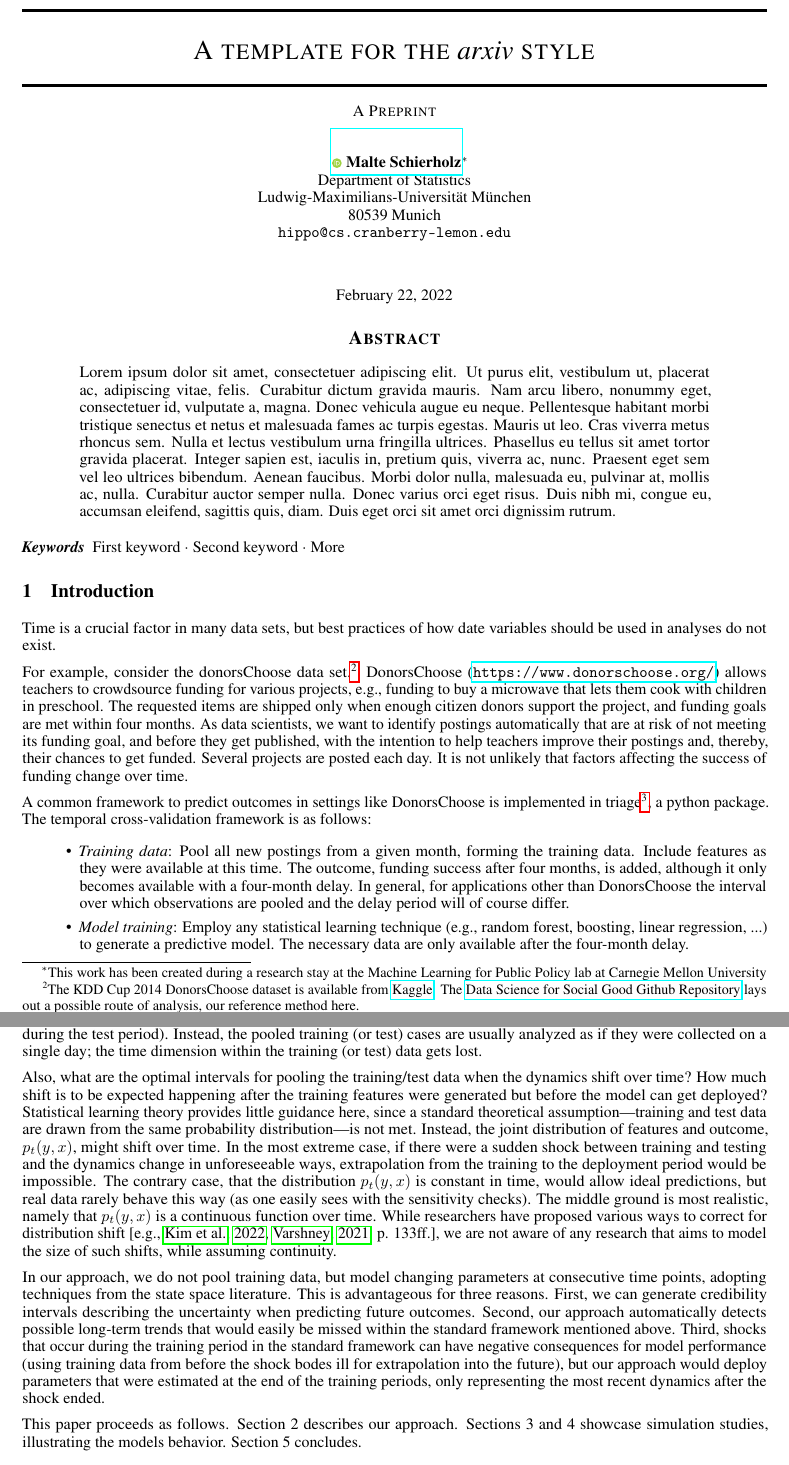
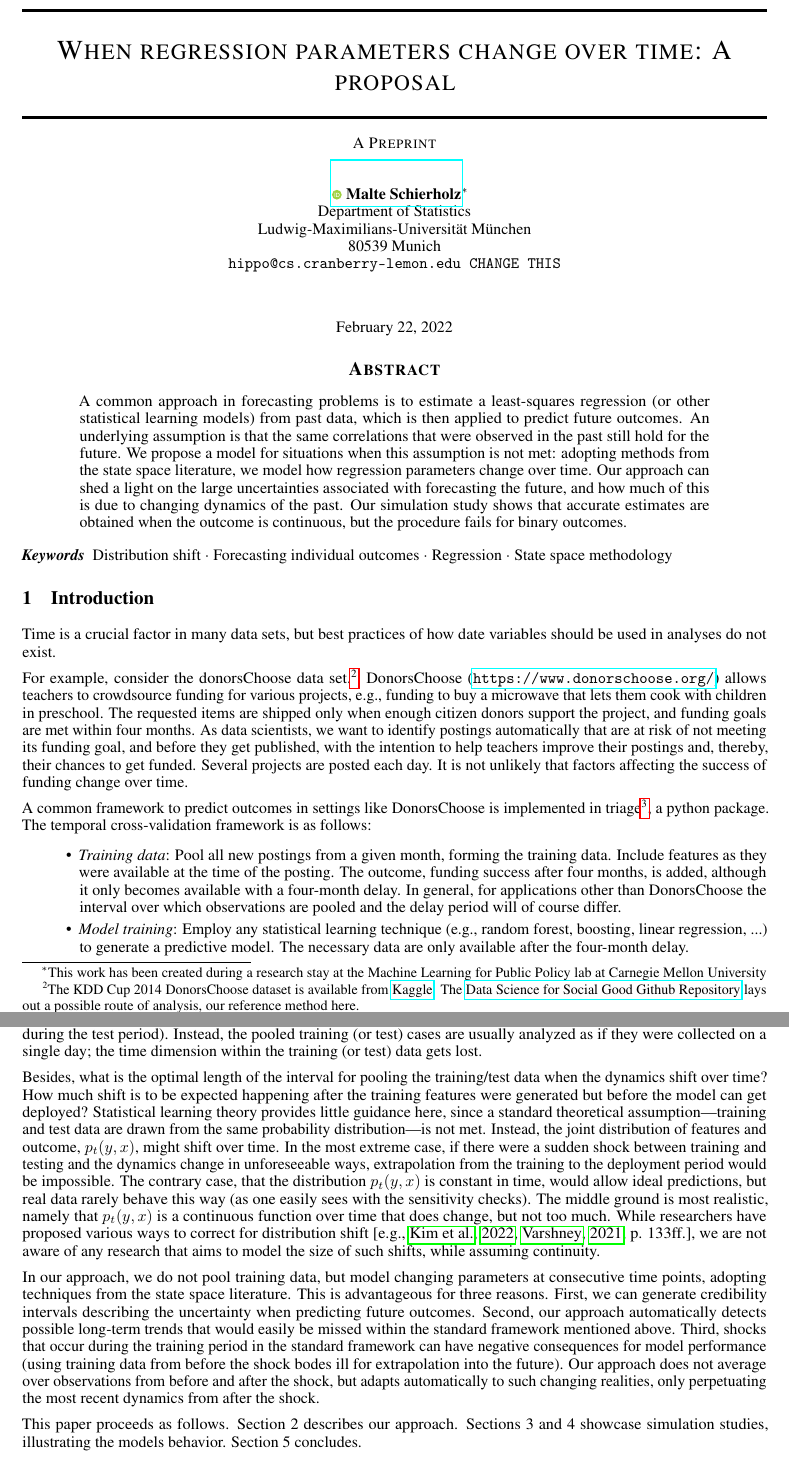
Before and after one commit to malsch/dlm-extension-for-adm, a LaTeX paper (paper/dlm-extension-for-adm.tex): two parts of pages 1 and 2 of 9, joined at a grey line, cut at the place of the change. Compiled offline with pdfLaTeX.

Commit message:
Updates from Overleaf

```diff
--- a/paper/dlm-extension-for-adm.tex
+++ b/paper/dlm-extension-for-adm.tex
@@ -21,7 +21,7 @@
 
 \graphicspath{ {./figures/} }
 
-\title{A template for the \emph{arxiv} style}
+\title{When regression parameters change over time: A proposal}
 
 %\date{September 9, 1985}	% Here you can change the date presented in the paper title
 %\date{} 					% Or removing it
@@ -30,7 +30,7 @@
 	Department of Statistics\\
 	Ludwig-Maximilians-Universität München\\
 	80539 Munich \\
-	\texttt{hippo@cs.cranberry-lemon.edu} \\
+	\texttt{hippo@cs.cranberry-lemon.edu CHANGE THIS} \\
 	%% examples of more authors
 	%% \AND
 	%% Coauthor \\
@@ -61,22 +61,22 @@
 %%% Once the PDF is generated, you can check the metadata with
 %%% $ pdfinfo template.pdf
 \hypersetup{
-pdftitle={A template for the arxiv style},
-pdfsubject={q-bio.NC, q-bio.QM},
-pdfauthor={David S.~Hippocampus, Elias D.~Striatum},
-pdfkeywords={First keyword, Second keyword, More},
+pdftitle={When regression parameters change over time: A proposal},
+%pdfsubject={q-bio.NC, q-bio.QM},
+pdfauthor={Malte~Schierholz},
+pdfkeywords={Distribution shift, Forecasting individual outcomes, Regression, State space methodology}
 }
 
 \begin{document}
 \maketitle
 
 \begin{abstract}
-	\lipsum[1]
+	A common approach in forecasting problems is to estimate a least-squares regression (or other statistical learning models) from past data, which is then applied to predict future outcomes. An underlying assumption is that the same correlations that were observed in the past still hold for the future. We propose a model for situations when this assumption is not met: adopting methods from the state space literature, we model how regression parameters change over time. Our approach can shed a light on the large uncertainties associated with forecasting the future, and how much of this is due to changing dynamics of the past. Our simulation study shows that accurate estimates are obtained when the outcome is continuous, but the procedure fails for binary outcomes.
 \end{abstract}
 
 
 % keywords can be removed
-\keywords{First keyword \and Second keyword \and More}
+\keywords{Distribution shift \and Forecasting individual outcomes \and Regression \and State space methodology}
 
 
 \section{Introduction}\label{sec:introduction}
@@ -87,17 +87,17 @@ For example, consider the donorsChoose data set.\footnote{The KDD Cup 2014 Donor
 
 A common framework to predict outcomes in settings like DonorsChoose is implemented in triage\footnote{\url{https://pypi.org/project/triage/}}, a python package. The temporal cross-validation framework is as follows:
 \begin{itemize}
-    \item \textit{Training data}: Pool all new postings from a given month, forming the training data. Include features as they were available at this time. The outcome, funding success after four months, is added, although it only becomes available with a four-month delay. In general, for applications other than DonorsChoose the interval over which observations are pooled and the delay period will of course differ.
+    \item \textit{Training data}: Pool all new postings from a given month, forming the training data. Include features as they were available at the time of the posting. The outcome, funding success after four months, is added, although it only becomes available with a four-month delay. In general, for applications other than DonorsChoose the interval over which observations are pooled and the delay period will of course differ.
     \item \textit{Model training}: Employ any statistical learning technique (e.g., random forest, boosting, linear regression, ...) to generate a predictive model. The necessary data are only available after the four-month delay.
-    \item \textit{Deployment/Test data}: The predictive model gets deployed to predict future time periods. It is good practice to evaluate it first. For evaluation, all postings are pooled from the month (or another period) when the model would get deployed, forming the test data.
+    \item \textit{Deployment/Test data}: The predictive model gets deployed to predict funding success in future time periods. It is good practice to evaluate it first. For evaluation, all postings are pooled from the month (or another period) when the model would get deployed, forming the test data.
     \item \textit{Check sensitivity}: Repeat the steps above for different training/test months (or other periods), while keeping the time period between both data sets constant. If the performance varies over time, this is a reason to worry.
 \end{itemize}
 
 Temporal cross-validation is in a sense self-contradictory. While it acknowledges that correlations found in the training data may differ in the test data, the same is not true for possible changes that may occur during the training period (or during the test period). Instead, the pooled training (or test) cases are usually analyzed as if they were collected on a single day; the time dimension within the training (or test) data gets lost.
 
-Also, what are the optimal intervals for pooling the training/test data when the dynamics shift over time? How much shift is to be expected happening after the training features were generated but before the model can get deployed? Statistical learning theory provides little guidance here, since a standard theoretical assumption---training and test data are drawn from the same probability distribution---is not met. Instead, the joint distribution of features and outcome, $p_t(y, x)$, might shift over time. In the most extreme case, if there were a sudden shock between training and testing and the dynamics change in unforeseeable ways, extrapolation from the training to the deployment period would be impossible. The contrary case, that the distribution $p_t(y, x)$ is constant in time, would allow ideal predictions, but real data rarely behave this way (as one easily sees with the sensitivity checks). The middle ground is most realistic, namely that $p_t(y, x)$ is a continuous function over time. While researchers have proposed various ways to correct for distribution shift \citep[e.g.,][p. 133ff.]{kim_universal_2022, varshney_trustworthy_2021}, we are not aware of any research that aims to model the size of such shifts, while assuming continuity.
+Besides, what is the optimal length of the interval for pooling the training/test data when the dynamics shift over time? How much shift is to be expected happening after the training features were generated but before the model can get deployed? Statistical learning theory provides little guidance here, since a standard theoretical assumption---training and test data are drawn from the same probability distribution---is not met. Instead, the joint distribution of features and outcome, $p_t(y, x)$, might shift over time. In the most extreme case, if there were a sudden shock between training and testing and the dynamics change in unforeseeable ways, extrapolation from the training to the deployment period would be impossible. The contrary case, that the distribution $p_t(y, x)$ is constant in time, would allow ideal predictions, but real data rarely behave this way (as one easily sees with the sensitivity checks). The middle ground is most realistic, namely that $p_t(y, x)$ is a continuous function over time that does change, but not too much. While researchers have proposed various ways to correct for distribution shift \citep[e.g.,][p. 133ff.]{kim_universal_2022, varshney_trustworthy_2021}, we are not aware of any research that aims to model the size of such shifts, while assuming continuity.
 
-In our approach, we do not pool training data, but model changing parameters at consecutive time points, adopting techniques from the state space literature. This is advantageous for three reasons. First, we can generate credibility intervals describing the uncertainty when predicting future outcomes. Second, our approach automatically detects possible long-term trends that would easily be missed within the standard framework mentioned above. Third, shocks that occur during the training period in the standard framework can have negative consequences for model performance (using training data from before the shock bodes ill for extrapolation into the future), but our approach would deploy parameters that were estimated at the end of the training periods, only representing the most recent dynamics after the shock ended.
+In our approach, we do not pool training data, but model changing parameters at consecutive time points, adopting techniques from the state space literature. This is advantageous for three reasons. First, we can generate credibility intervals describing the uncertainty when predicting future outcomes. Second, our approach automatically detects possible long-term trends that would easily be missed within the standard framework mentioned above. Third, shocks that occur during the training period in the standard framework can have negative consequences for model performance (using training data from before the shock bodes ill for extrapolation into the future). Our approach does not average over observations from before and after the shock, but adapts automatically to such changing realities, only perpetuating the most recent dynamics from after the shock.
 
 This paper proceeds as follows. Section 2 describes our approach. Sections 3 and 4 showcase simulation studies, illustrating the models behavior. Section 5 concludes.
 
```
Also changed, not shown: paper/dlm-extension-for-adm.tex (20 more changed lines).
